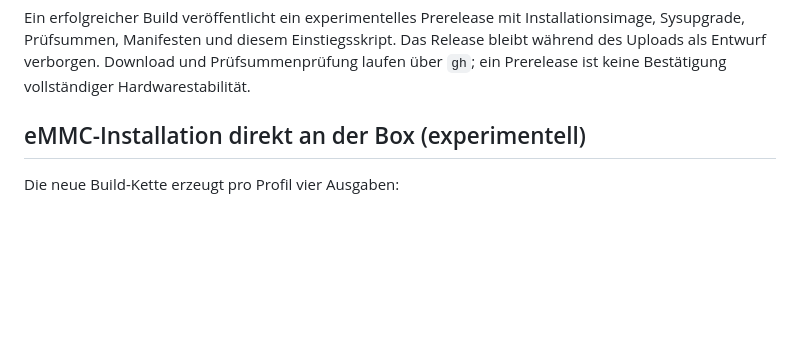
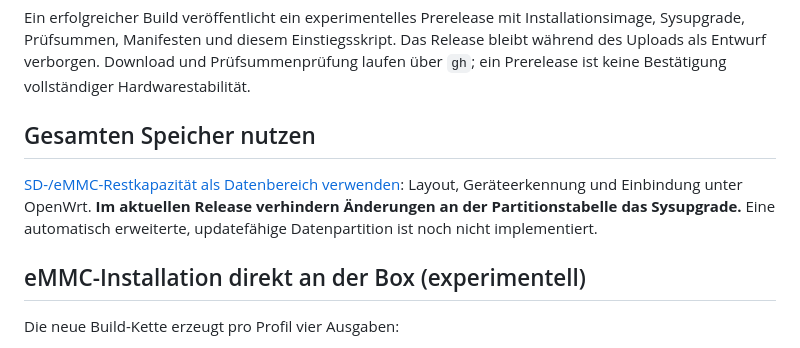
Before and after one commit to frogro/t95h-linux, a Markdown page: README.md, the part around the change. Rendered like a GitHub page; blank space fills up the shorter version.

Commit message:
Document SD and eMMC capacity use and current upgrade constraints

```diff
--- a/README.md
+++ b/README.md
@@ -40,6 +40,13 @@ Prerelease mit Installationsimage, Sysupgrade, Prüfsummen, Manifesten und diese
 Einstiegsskript. Das Release bleibt während des Uploads als Entwurf verborgen.
 Download und Prüfsummenprüfung laufen über `gh`; ein Prerelease ist keine
 Bestätigung vollständiger Hardwarestabilität.
+
+## Gesamten Speicher nutzen
+
+[SD-/eMMC-Restkapazität als Datenbereich verwenden](docs/storage-capacity.md):
+Layout, Geräteerkennung und Einbindung unter OpenWrt. **Im aktuellen Release
+verhindern Änderungen an der Partitionstabelle das Sysupgrade.** Eine automatisch
+erweiterte, updatefähige Datenpartition ist noch nicht implementiert.
 
 ## eMMC-Installation direkt an der Box (experimentell)
 
```
Also changed, not shown: docs/storage-capacity.md (added, +143 -0 lines).
